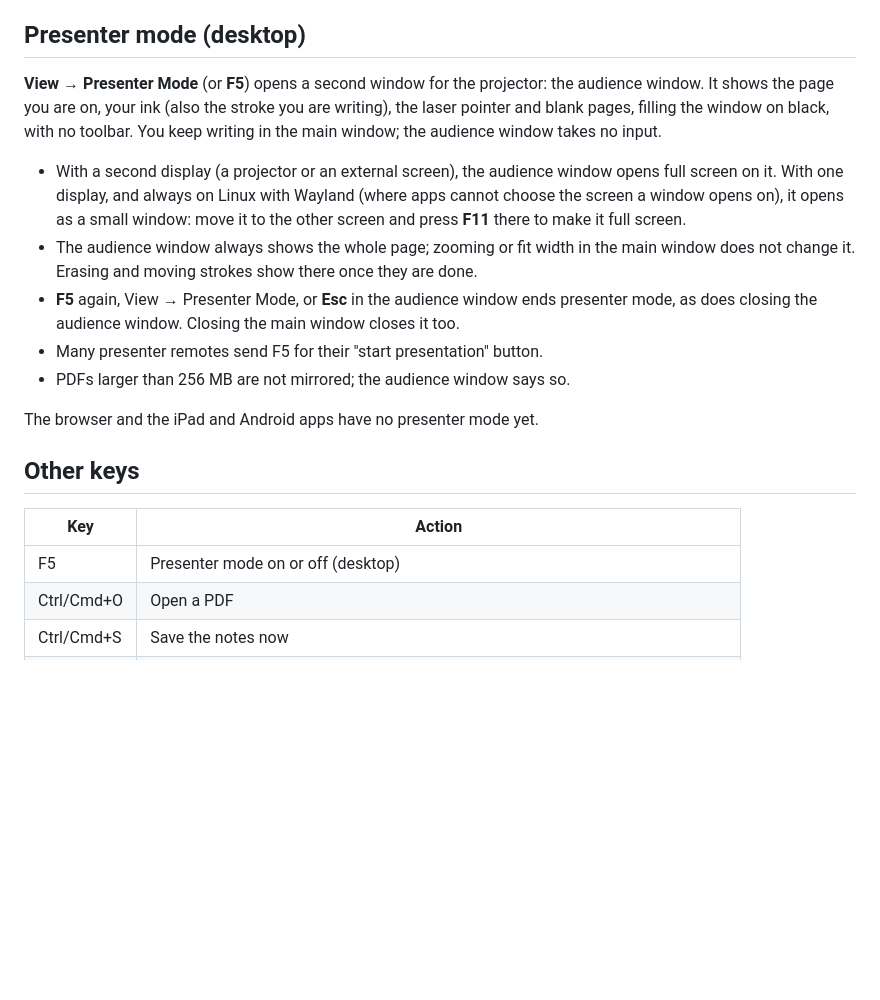
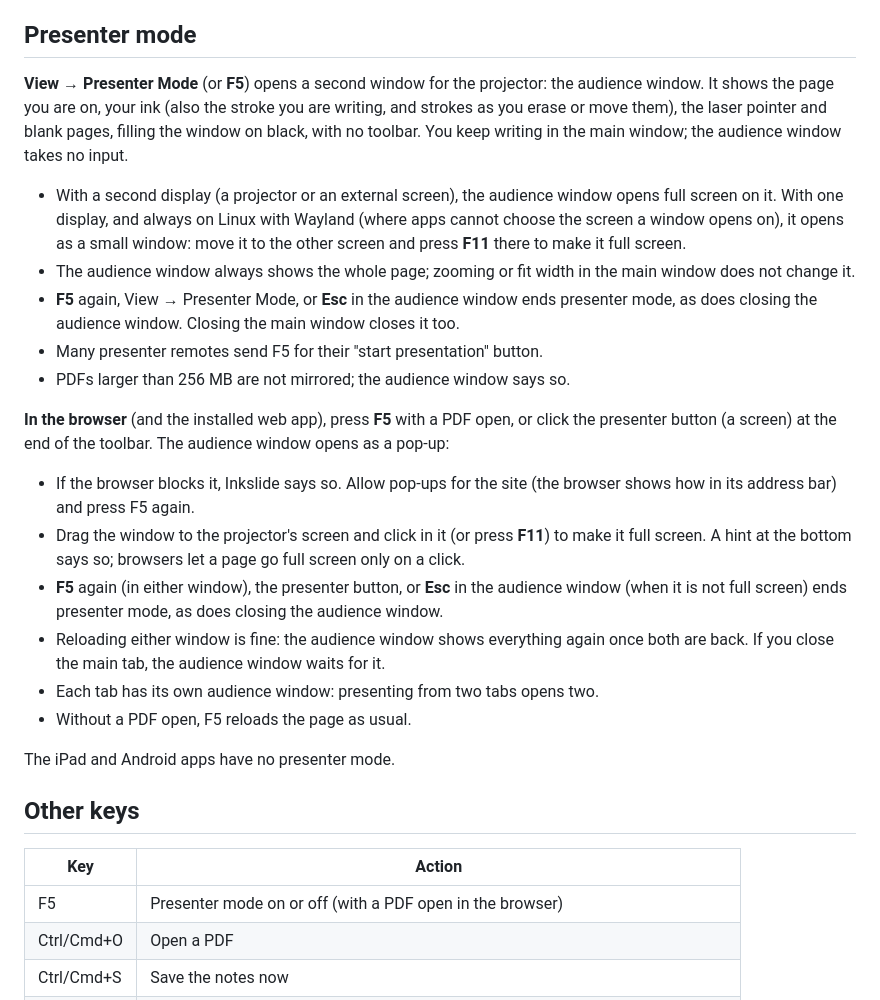
Before and after one commit to ansgomez/inkslide, a Markdown page: docs/USER-GUIDE.md, the part around the change. Drawn GitHub-style; blank space fills up the shorter version.

```diff
--- a/docs/USER-GUIDE.md
+++ b/docs/USER-GUIDE.md
@@ -334,31 +334,45 @@ file from that folder (under `pending/` or `completed/`). A report holds part of
 memory, which can include text of the open PDF and your notes and file paths, so share it only
 with people you would show those to.
 
-## Presenter mode (desktop)
+## Presenter mode
 
 **View → Presenter Mode** (or **F5**) opens a second window for the projector: the audience
-window. It shows the page you are on, your ink (also the stroke you are writing), the laser
-pointer and blank pages, filling the window on black, with no toolbar. You keep writing in
-the main window; the audience window takes no input.
+window. It shows the page you are on, your ink (also the stroke you are writing, and strokes
+as you erase or move them), the laser pointer and blank pages, filling the window on black,
+with no toolbar. You keep writing in the main window; the audience window takes no input.
 
 - With a second display (a projector or an external screen), the audience window opens full
   screen on it. With one display, and always on Linux with Wayland (where apps cannot choose
   the screen a window opens on), it opens as a small window: move it to the other screen and
   press **F11** there to make it full screen.
 - The audience window always shows the whole page; zooming or fit width in the main window
-  does not change it. Erasing and moving strokes show there once they are done.
+  does not change it.
 - **F5** again, View → Presenter Mode, or **Esc** in the audience window ends presenter mode,
   as does closing the audience window. Closing the main window closes it too.
 - Many presenter remotes send F5 for their "start presentation" button.
 - PDFs larger than 256 MB are not mirrored; the audience window says so.
 
-The browser and the iPad and Android apps have no presenter mode yet.
+**In the browser** (and the installed web app), press **F5** with a PDF open, or click the
+presenter button (a screen) at the end of the toolbar. The audience window opens as a pop-up:
+
+- If the browser blocks it, Inkslide says so. Allow pop-ups for the site (the browser shows
+  how in its address bar) and press F5 again.
+- Drag the window to the projector's screen and click in it (or press **F11**) to make it
+  full screen. A hint at the bottom says so; browsers let a page go full screen only on a click.
+- **F5** again (in either window), the presenter button, or **Esc** in the audience window
+  (when it is not full screen) ends presenter mode, as does closing the audience window.
+- Reloading either window is fine: the audience window shows everything again once both are
+  back. If you close the main tab, the audience window waits for it.
+- Each tab has its own audience window: presenting from two tabs opens two.
+- Without a PDF open, F5 reloads the page as usual.
+
+The iPad and Android apps have no presenter mode.
 
 ## Other keys
 
 | Key | Action |
 |---|---|
-| F5 | Presenter mode on or off (desktop) |
+| F5 | Presenter mode on or off (with a PDF open in the browser) |
 | Ctrl/Cmd+O | Open a PDF |
 | Ctrl/Cmd+S | Save the notes now |
 | Ctrl/Cmd+E | Export annotated PDF (desktop menu) |
```
Also changed, not shown: docs/ARCHITECTURE.md (+47 -9 lines), docs/ROADMAP.md (+3 -3 lines).
